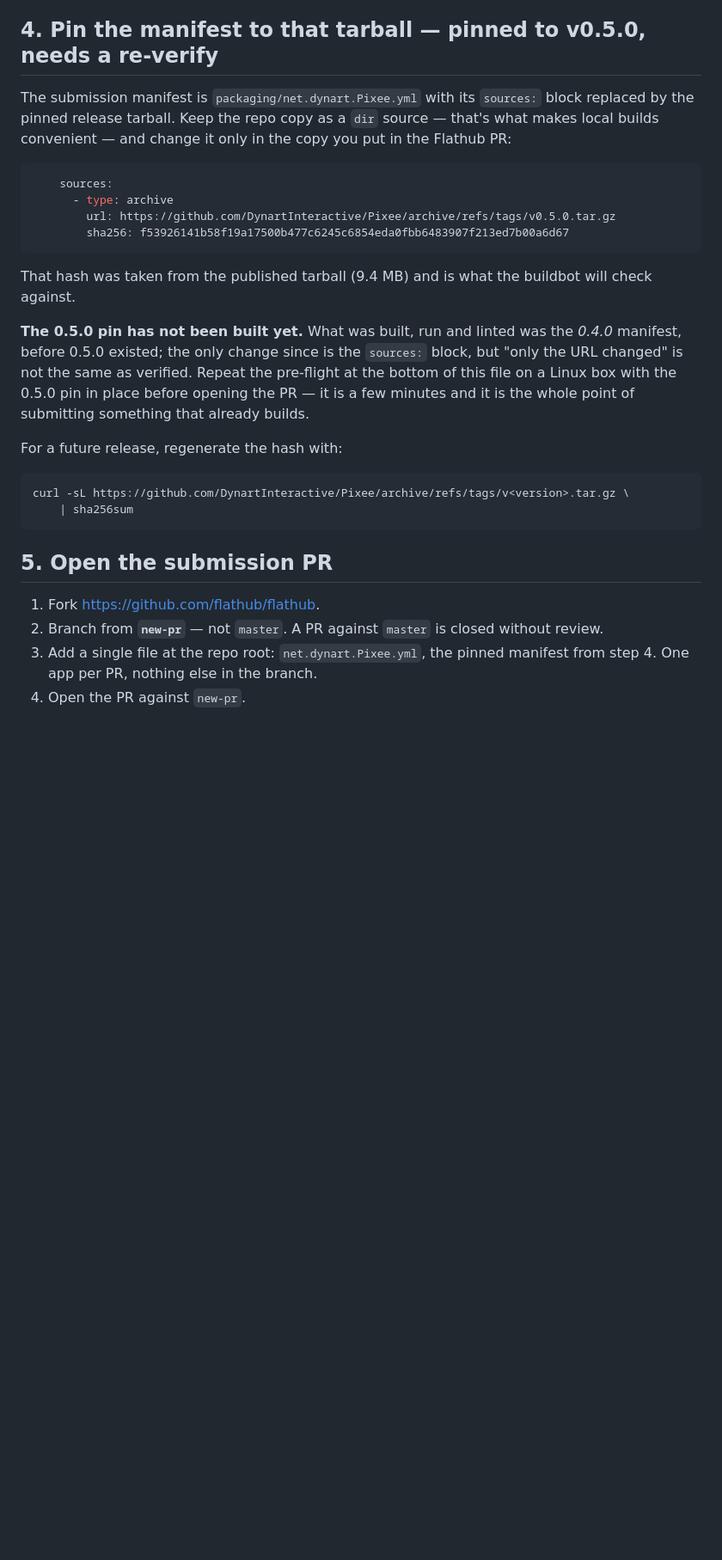
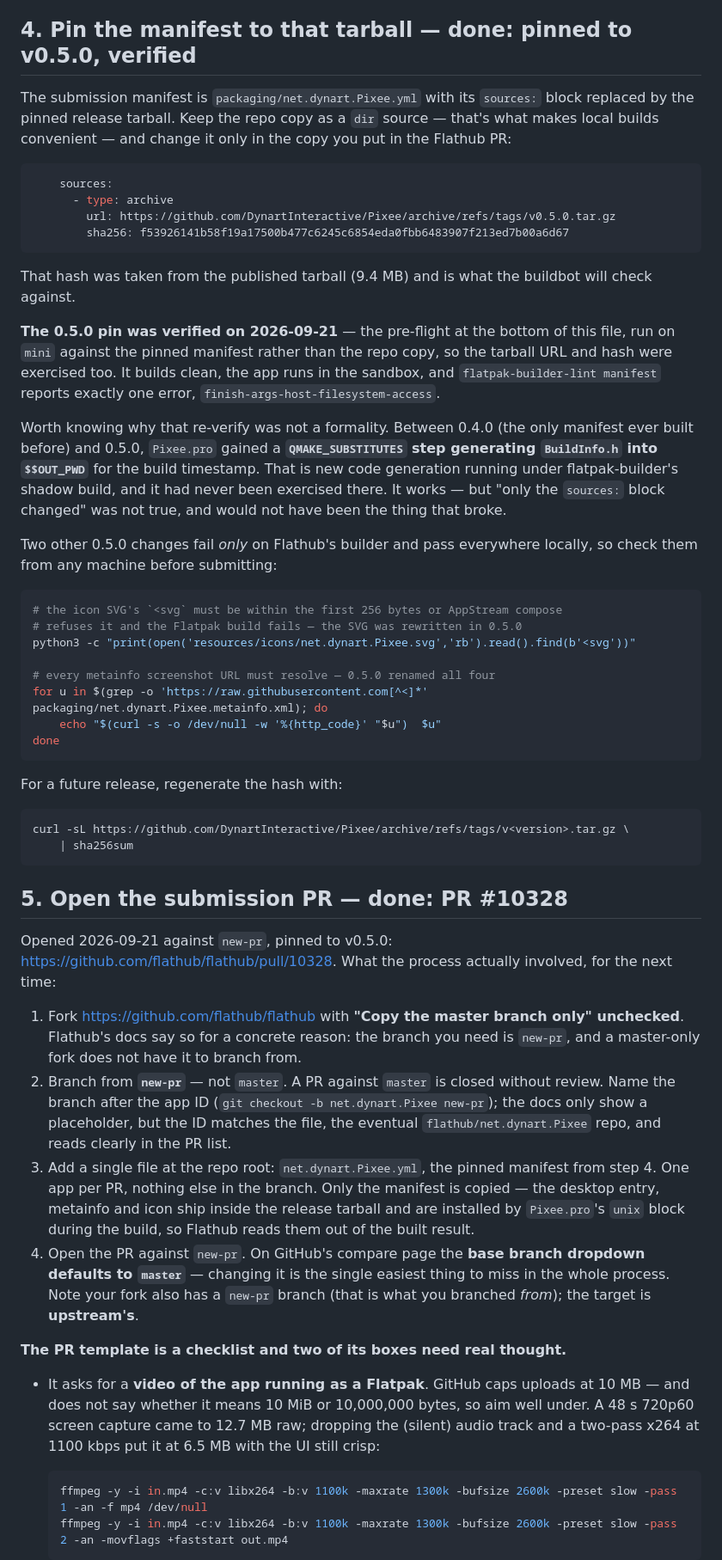
Before and after one commit to DynartInteractive/Pixee, a Markdown page: docs/flathub-requirements.md, the part around one of its changes. Shown at 86% size. Drawn GitHub-style; blank space fills up the shorter version.

````diff
--- a/docs/flathub-requirements.md
+++ b/docs/flathub-requirements.md
@@ -95,7 +99,7 @@ For future releases the procedure is:
    pins it to the matching tag. Mark it a pre-release, as every release so far
    is — the website's download buttons depend on that (`website/README.md`).
 
-## 4. Pin the manifest to that tarball — **pinned to v0.5.0, needs a re-verify**
+## 4. Pin the manifest to that tarball — **done: pinned to v0.5.0, verified**
 
 The submission manifest is `packaging/net.dynart.Pixee.yml` with its `sources:`
 block replaced by the pinned release tarball. Keep the repo copy as a `dir`
@@ -112,12 +116,32 @@ copy you put in the Flathub PR:
 That hash was taken from the published tarball (9.4 MB) and is what the
 buildbot will check against.
 
-**The 0.5.0 pin has not been built yet.** What was built, run and linted was
-the *0.4.0* manifest, before 0.5.0 existed; the only change since is the
-`sources:` block, but "only the URL changed" is not the same as verified.
-Repeat the pre-flight at the bottom of this file on a Linux box with the 0.5.0
-pin in place before opening the PR — it is a few minutes and it is the whole
-point of submitting something that already builds.
+**The 0.5.0 pin was verified on 2026-09-21** — the pre-flight at the bottom of
+this file, run on `mini` against the pinned manifest rather than the repo copy,
+so the tarball URL and hash were exercised too. It builds clean, the app runs
+in the sandbox, and `flatpak-builder-lint manifest` reports exactly one error,
+`finish-args-host-filesystem-access`.
+
+Worth knowing why that re-verify was not a formality. Between 0.4.0 (the only
+manifest ever built before) and 0.5.0, `Pixee.pro` gained a **`QMAKE_SUBSTITUTES`
+step generating `BuildInfo.h` into `$$OUT_PWD`** for the build timestamp. That
+is new code generation running under flatpak-builder's shadow build, and it had
+never been exercised there. It works — but "only the `sources:` block changed"
+was not true, and would not have been the thing that broke.
+
+Two other 0.5.0 changes fail *only* on Flathub's builder and pass everywhere
+locally, so check them from any machine before submitting:
+
+```sh
+# the icon SVG's `<svg` must be within the first 256 bytes or AppStream compose
+# refuses it and the Flatpak build fails — the SVG was rewritten in 0.5.0
+python3 -c "print(open('resources/icons/net.dynart.Pixee.svg','rb').read().find(b'<svg'))"
+
+# every metainfo screenshot URL must resolve — 0.5.0 renamed all four
+for u in $(grep -o 'https://raw.githubusercontent.com[^<]*' packaging/net.dynart.Pixee.metainfo.xml); do
+    echo "$(curl -s -o /dev/null -w '%{http_code}' "$u")  $u"
+done
+```
 
 For a future release, regenerate the hash with:
 
@@ -126,11 +150,41 @@ curl -sL https://github.com/DynartInteractive/Pixee/archive/refs/tags/v<version>
     | sha256sum
 ```
 
-## 5. Open the submission PR
+## 5. Open the submission PR — **done: PR #10328**
 
-1. Fork <https://github.com/flathub/flathub>.
+Opened 2026-09-21 against `new-pr`, pinned to v0.5.0:
+<https://github.com/flathub/flathub/pull/10328>. What the process actually
+involved, for the next time:
+
+1. Fork <https://github.com/flathub/flathub> with **"Copy the master branch
+   only" unchecked**. Flathub's docs say so for a concrete reason: the branch
+   you need is `new-pr`, and a master-only fork does not have it to branch
+   from.
 2. Branch from **`new-pr`** — not `master`. A PR against `master` is closed
-   without review.
+   without review. Name the branch after the app ID
+   (`git checkout -b net.dynart.Pixee new-pr`); the docs only show a
+   placeholder, but the ID matches the file, the eventual
+   `flathub/net.dynart.Pixee` repo, and reads clearly in the PR list.
 3. Add a single file at the repo root: `net.dynart.Pixee.yml`, the pinned
-   manifest from step 4. One app per PR, nothing else in the branch.
-4. Open the PR against `new-pr`.
+   manifest from step 4. One app per PR, nothing else in the branch. Only the
+   manifest is copied — the desktop entry, metainfo and icon ship inside the
+   release tarball and are installed by `Pixee.pro`'s `unix` block during the
+   build, so Flathub reads them out of the built result.
+4. Open the PR against `new-pr`. On GitHub's compare page the **base branch
+   dropdown defaults to `master`** — changing it is the single easiest thing
+   to miss in the whole process. Note your fork also has a `new-pr` branch
+   (that is what you branched *from*); the target is **upstream's**.
+
+**The PR template is a checklist and two of its boxes need real thought.**
+
+- It asks for a **video of the app running as a Flatpak**. GitHub caps uploads
+  at 10 MB — and does not say whether it means 10 MiB or 10,000,000 bytes, so
+  aim well under. A 48 s 720p60 screen capture came to 12.7 MB raw; dropping
+  the (silent) audio track and a two-pass x264 at 1100 kbps put it at 6.5 MB
+  with the UI still crisp:
+
+  ```sh
+  ffmpeg -y -i in.mp4 -c:v libx264 -b:v 1100k -maxrate 1300k -bufsize 2600k -preset slow -pass 1 -an -f mp4 /dev/null
+  ffmpeg -y -i in.mp4 -c:v libx264 -b:v 1100k -maxrate 1300k -bufsize 2600k -preset slow -pass 2 -an -movflags +faststart out.mp4
+  ```
+
````
Also changed, not shown: other parts of docs/flathub-requirements.md (+68 -11 lines).
